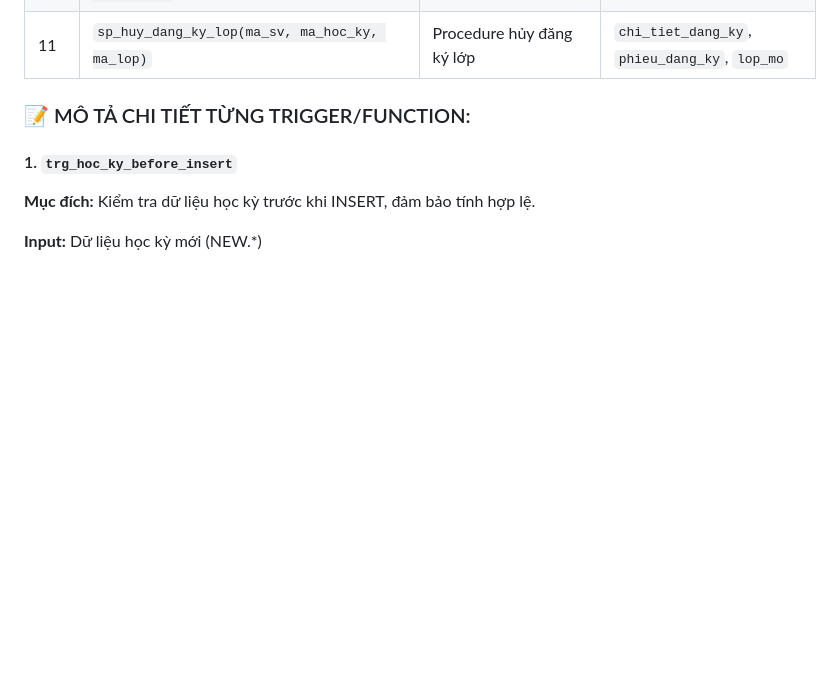
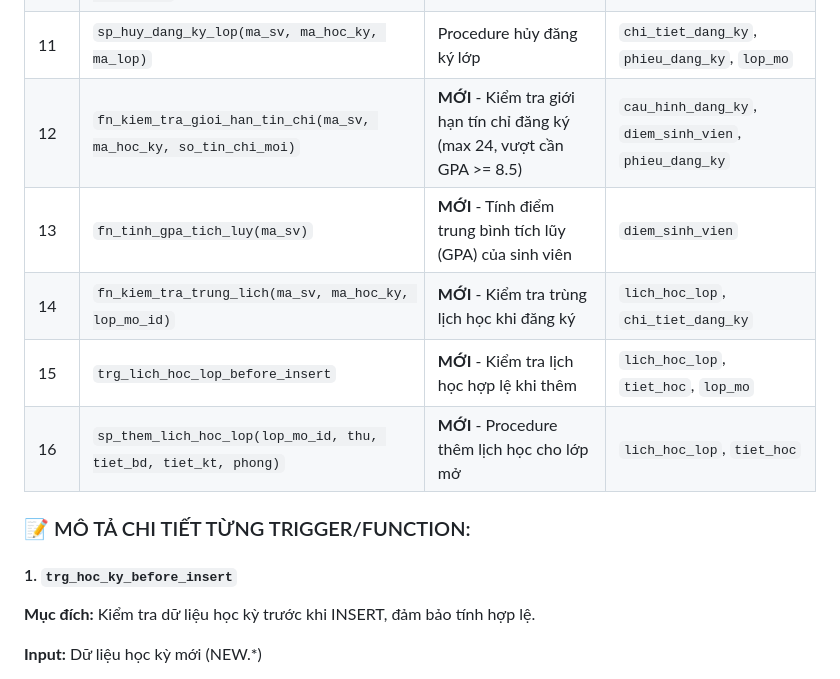
Before and after one commit to 23521228-BuiLeHuyPhuoc/SE104.Q22-QLTinChivaHocPhi, a Markdown page: PHANCONG_TRIGGER.md, the part around one of its changes. GitHub-like rendering; blank space fills up the shorter version.

```diff
--- a/PHANCONG_TRIGGER.md
+++ b/PHANCONG_TRIGGER.md
@@ -550,6 +550,11 @@ SELECT * FROM fn_lay_chuong_trinh_hoc_theo_nganh('KTPM');
 | 9 | `fn_kiem_tra_lop_mo(ma_hoc_ky, ma_lop)` | Kiểm tra lớp có mở trong học kỳ không (QĐ5) | `lop_mo` |
 | 10 | `fn_kiem_tra_si_so_lop(ma_lop, ma_hoc_ky)` | Kiểm tra sĩ số còn chỗ trống | `lop_mo`, `lop` |
 | 11 | `sp_huy_dang_ky_lop(ma_sv, ma_hoc_ky, ma_lop)` | Procedure hủy đăng ký lớp | `chi_tiet_dang_ky`, `phieu_dang_ky`, `lop_mo` |
+| 12 | `fn_kiem_tra_gioi_han_tin_chi(ma_sv, ma_hoc_ky, so_tin_chi_moi)` | **MỚI** - Kiểm tra giới hạn tín chỉ đăng ký (max 24, vượt cần GPA >= 8.5) | `cau_hinh_dang_ky`, `diem_sinh_vien`, `phieu_dang_ky` |
+| 13 | `fn_tinh_gpa_tich_luy(ma_sv)` | **MỚI** - Tính điểm trung bình tích lũy (GPA) của sinh viên | `diem_sinh_vien` |
+| 14 | `fn_kiem_tra_trung_lich(ma_sv, ma_hoc_ky, lop_mo_id)` | **MỚI** - Kiểm tra trùng lịch học khi đăng ký | `lich_hoc_lop`, `chi_tiet_dang_ky` |
+| 15 | `trg_lich_hoc_lop_before_insert` | **MỚI** - Kiểm tra lịch học hợp lệ khi thêm | `lich_hoc_lop`, `tiet_hoc`, `lop_mo` |
+| 16 | `sp_them_lich_hoc_lop(lop_mo_id, thu, tiet_bd, tiet_kt, phong)` | **MỚI** - Procedure thêm lịch học cho lớp mở | `lich_hoc_lop`, `tiet_hoc` |
 
 ### 📝 MÔ TẢ CHI TIẾT TỪNG TRIGGER/FUNCTION:
 
```
Also changed, not shown: other parts of PHANCONG_TRIGGER.md (+11 -3 lines).
